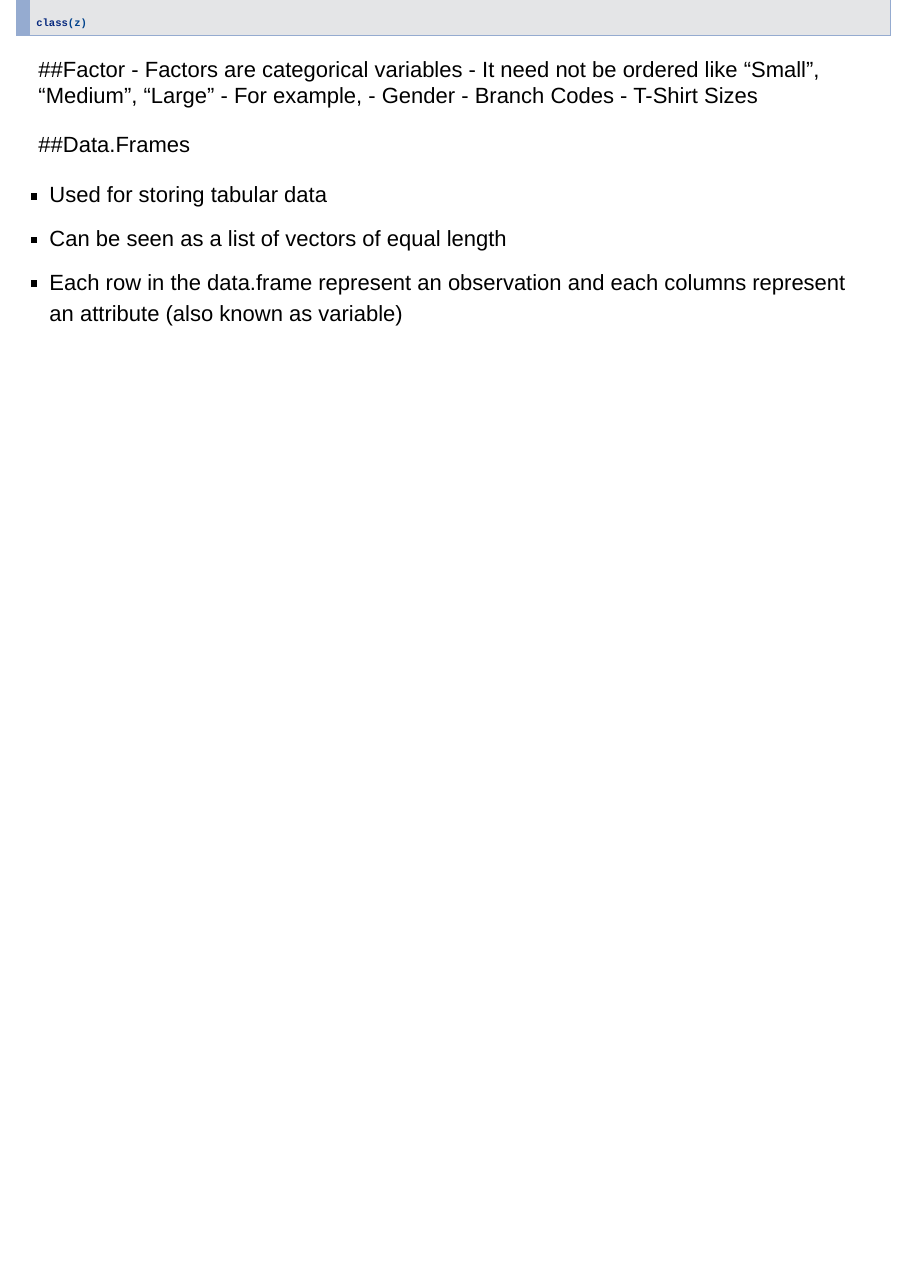
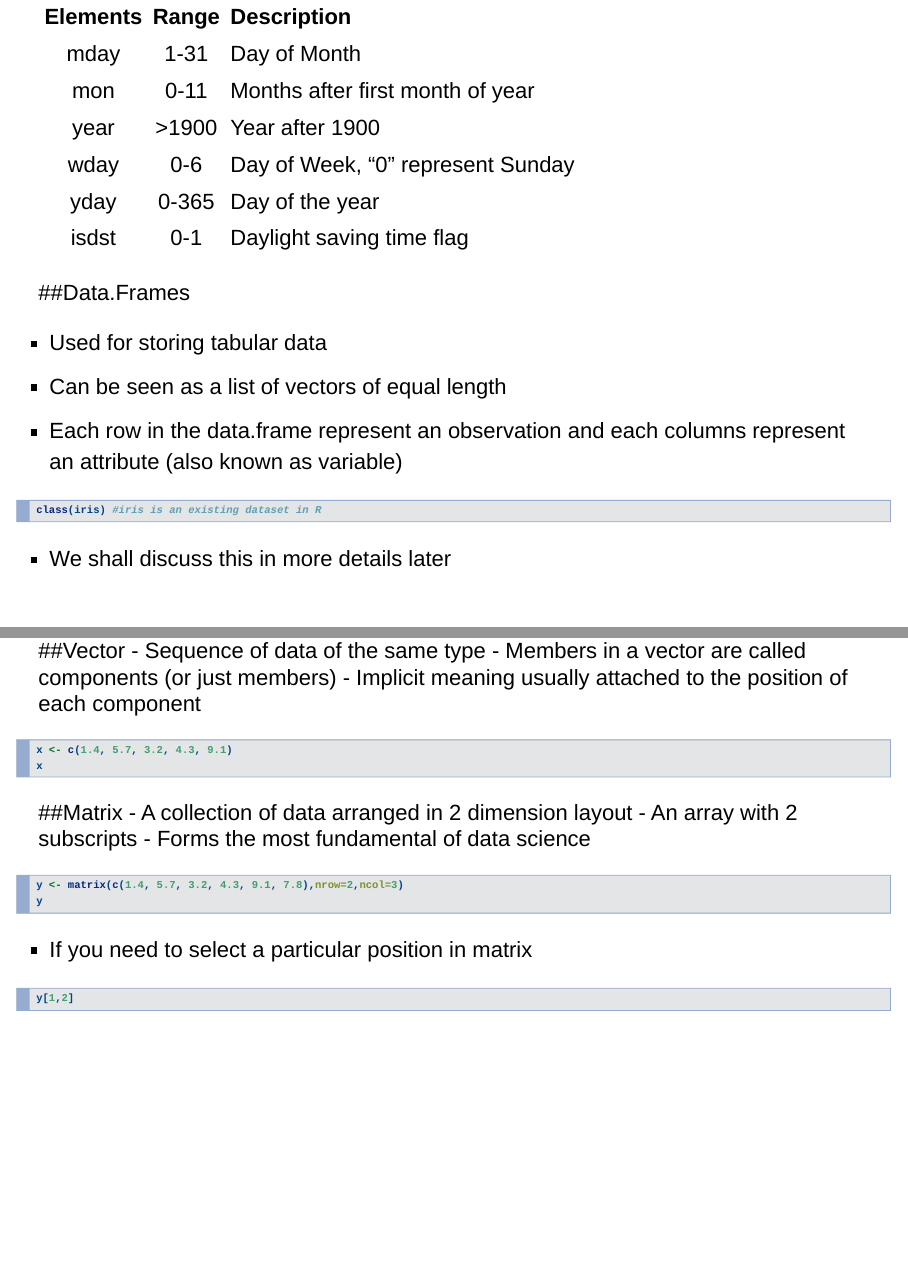
Before and after one commit to pskoo/R_ML_Workshop2, an R Markdown document (Intro_to_R.Rmd): page 5 of 5 before the commit and pages 7 and 8 of 8 after it, the two joined at a grey line. Rendered offline with R 4.5, knitr and Pandoc, with nearby package versions; the code chunks are not run, so their results and figures are left out.

Commit message:
Added Date Time Dataframes Vectors and Matric

````diff
--- a/Intro_to_R.Rmd
+++ b/Intro_to_R.Rmd
@@ -100,5 +140,40 @@ class(z)
+mday       |1-31     |Day of Month
+mon        |0-11     |Months after first month of year
+year       |>1900    |Year after 1900
+wday       |0-6      |Day of Week, "0" represent Sunday
+yday       |0-365    |Day of the year
+isdst      |0-1      |Daylight saving time flag
+
 ##Data.Frames
 
 - Used for storing tabular data
 - Can be seen as a list of vectors of equal length
 - Each row in the data.frame represent an observation and each columns represent an attribute (also known as variable)
+
+```{r,eval=T,echo=T}
+class(iris) #iris is an existing dataset in R
+```
+- We shall discuss this in more details later
+
+##Vector
+- Sequence of data of the same type
+- Members in a vector are called components (or just members)
+- Implicit meaning usually attached to the position of each component
+
+```{r,eval=T,echo=T}
+x <- c(1.4, 5.7, 3.2, 4.3, 9.1)
+x
+```
+
+##Matrix
+- A collection of data arranged in 2 dimension layout
+- An array with 2 subscripts
+- Forms the most fundamental of data science
+```{r,eval=T,echo=T}
+y <- matrix(c(1.4, 5.7, 3.2, 4.3, 9.1, 7.8),nrow=2,ncol=3)
+y
+```
+- If you need to select a particular position in matrix
+```{r,eval=T,echo=T}
+y[1,2]
+```
````
Also changed, not shown: Intro_to_R.Rmd (42 more changed lines).
